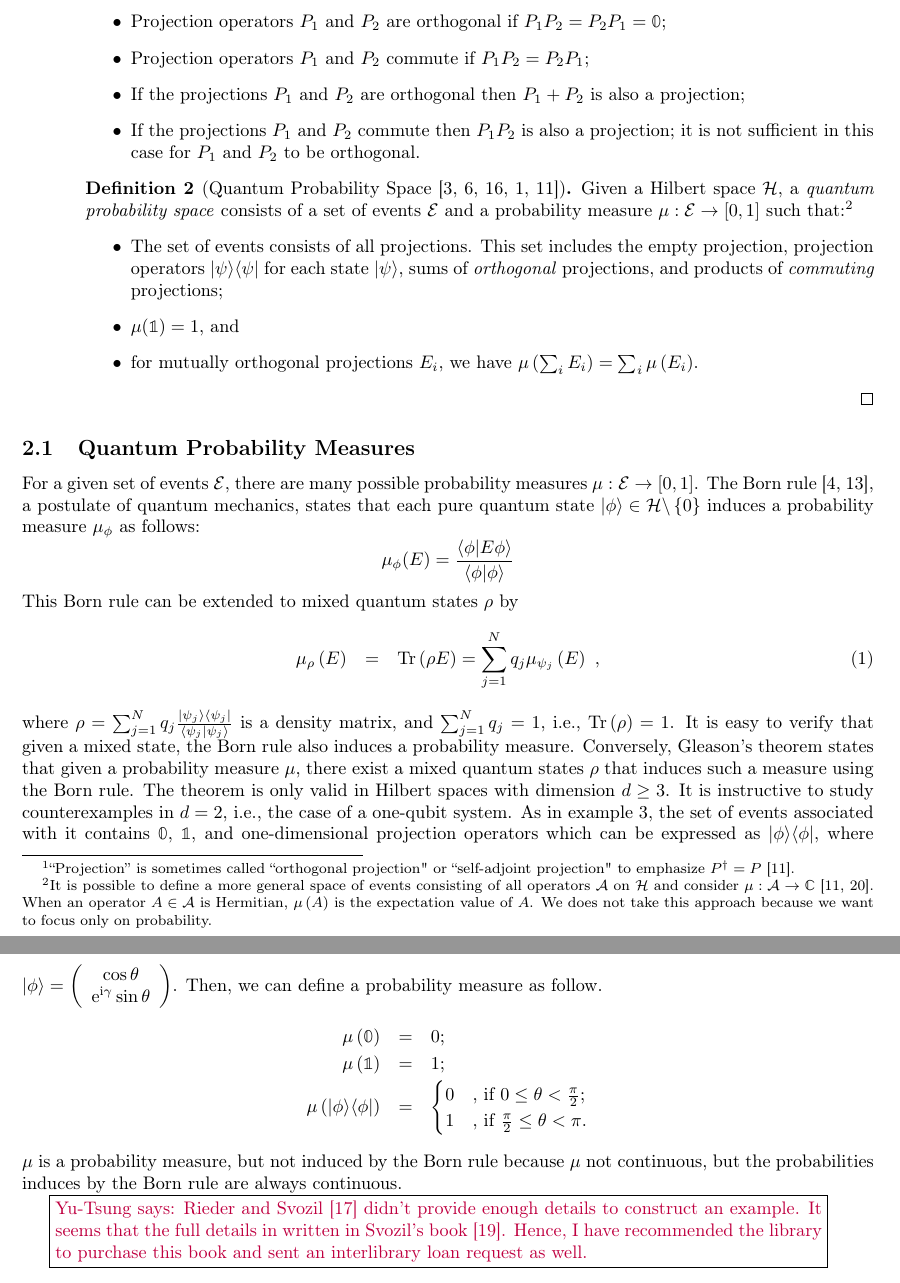
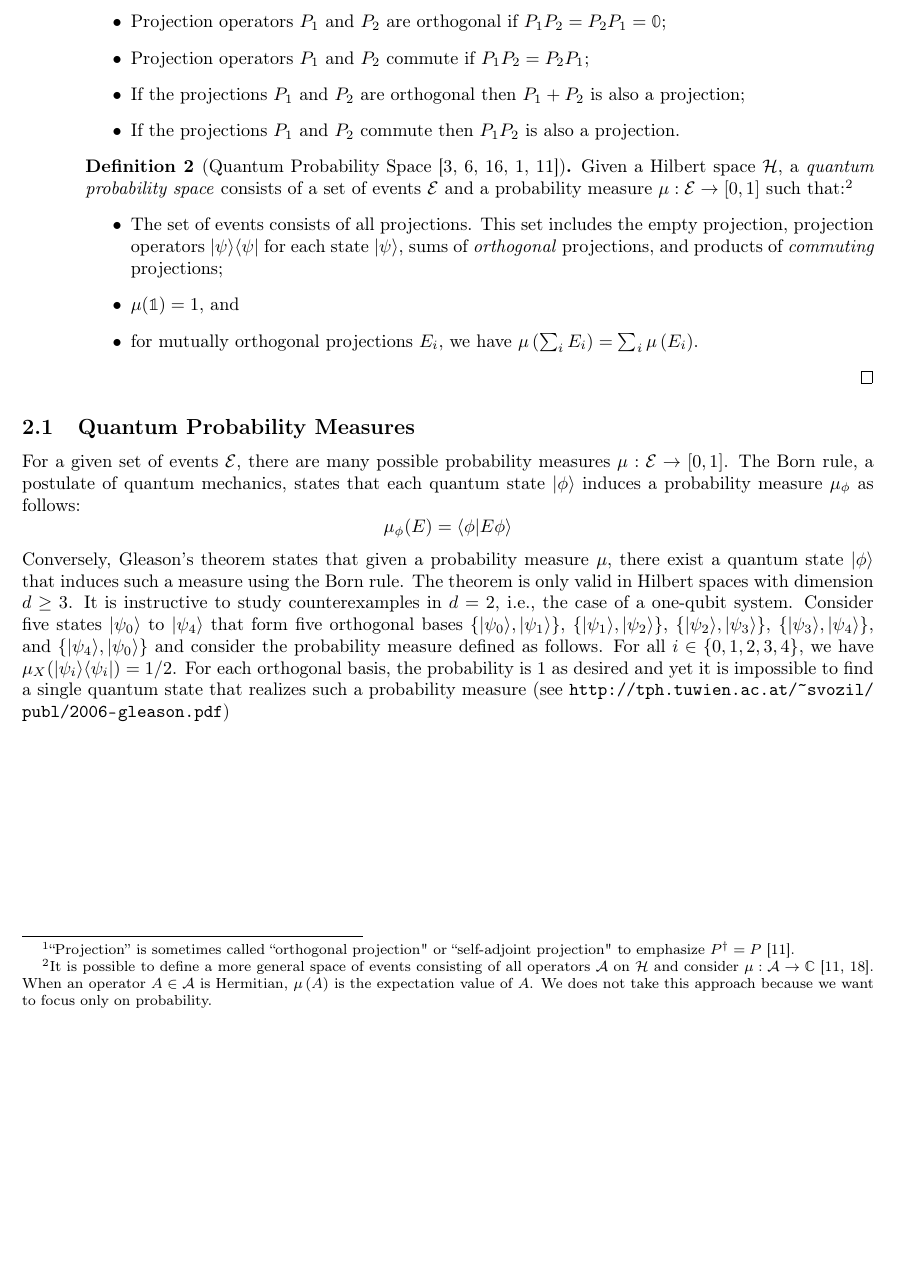
Before and after one commit to yuttai/Contextuality-and-Nonlocality-in-Discrete-Quantum-Theory, a LaTeX document (prob.tex): two parts of pages 3 and 4 of 7 before the commit and part of page 3 of 6 after it, the two joined at a grey line, cut so that both start at the same text, the shorter picture padded with empty space. Compiled offline with pdfLaTeX.

Commit message:
def comm proj

```diff
--- a/prob.tex
+++ b/prob.tex
@@ -54,11 +54,7 @@
 \newcommand{\ff}[1]{\mathbb{F}_{#1}}
 \newcommand{\melement}[2]{ \langle #1 | #2 | #1 \rangle}
 \newcommand{\expect}[2]{ \langle #1 | #2 | #1 \rangle}
-
-% The following copy from `iopart.cls'
 \newcommand{\Tr}{\mathop{\mathrm{Tr}}\nolimits}
-\newcommand{\rmi}{\mathrm{i}}
-\newcommand{\rme}{\mathrm{e}}
 
 \begin{document}
 \title{Probability}
@@ -259,8 +255,7 @@ emphasize $P^{\dagger} = P$~\cite{Maassen2010}.}
 \item If the projections $P_1$ and $P_2$ are orthogonal then $P_1 +
   P_2$ is also a projection;
 \item If the projections $P_1$ and $P_2$ commute then $P_1P_2$ is also
-  a projection; it is not sufficient in this case for $P_1$ and $P_2$
-  to be orthogonal.
+  a projection.
 \end{itemize}
 \end{definition}
 
@@ -301,50 +296,29 @@ emphasize $P^{\dagger} = P$~\cite{Maassen2010}.}
 %%%%%
 \subsection{Quantum Probability Measures}
 
-For a given set of events~$\events$, there are many possible probability
-measures~$\mu:\events\rightarrow[0,1]$. The Born rule~\cite{Born1984,Mermin2007},
-a postulate of quantum mechanics, states that each pure quantum state
-$\ket{\phi}\in\Hilb\backslash\left\{ 0\right\} $ induces a probability
-measure~$\mu_{\phi}$ as follows:
+For a given set of events $\events$, there are many possible
+probability measures $\mu : \events \rightarrow [0,1]$. The Born rule,
+a postulate of quantum mechanics, states that each quantum state
+$\ket{\phi}$ induces a probability measure $\mu_\phi$ as follows:
 \[
-\mu_{\phi}(E)=\frac{\ip{\phi}{E\phi}}{\ip{\phi}{\phi}}
+\mu_\phi(E) = \ip{\phi}{E\phi}
 \]
-This Born rule can be extended to mixed quantum states~$\rho$ by
-\begin{eqnarray}
-\mu_{\rho}\left(E\right) & = & \Tr\left(\rho E\right)=\sum_{j=1}^{N}q_{j}\mu_{\psi_{j}}\left(E\right)\textrm{ ,}\label{BornRule.mixed}
-\end{eqnarray}
-where $\rho=\sum_{j=1}^{N}q_{j}\frac{\proj{\psi_{j}}}{\ip{\psi_{j}}{\psi_{j}}}$
-is a density matrix, and $\sum_{j=1}^{N}q_{j}=1$, i.e., $\Tr\left(\rho\right)=1$.
-It is easy to verify that given a mixed state, the Born rule also
-induces a probability measure. Conversely, Gleason's theorem states
-that given a probability measure~$\mu$, there exist a mixed quantum
-states~$\rho$ that induces such a measure using the Born rule. The
-theorem is only valid in Hilbert spaces with dimension $d\geq3$.
-It is instructive to study counterexamples in $d=2$, i.e., the case
-of a one-qubit system. As in example~\ref{One-qubit-quantum-probability},
-the set of events associated with it contains $\mathbb{0}$, $\mathbb{1}$,
-and one-dimensional projection operators which can be expressed as
-$\proj{\phi}$, where $\ket{\phi}=\left(\begin{array}{c}
-\cos\theta\\
-\rme^{\rmi\gamma}\sin\theta
-\end{array}\right)$. Then, we can define a probability measure as follow.
-\begin{eqnarray*}
-\mu\left(\mathbb{0}\right) & = & 0\textrm{;}\\
-\mu\left(\mathbb{1}\right) & = & 1\textrm{;}\\
-\mu\left(\proj{\phi}\right) & = & \begin{cases}
-0 & \textrm{, if }0\le\theta<\frac{\pi}{2}\textrm{;}\\
-1 & \textrm{, if }\frac{\pi}{2}\le\theta<\pi\textrm{.}
-\end{cases}
-\end{eqnarray*}
-$\mu$ is a probability measure, but not induced by the Born rule
-because $\mu$ not continuous, but the probabilities induces by the
-Born rule are always continuous.
-
-\yutsung{Rieder and Svozil~\cite{RiederSvozil2007} didn't provide
-enough details to construct an example. It seems that the full details
-in written in Svozil's book~\cite{Svozil1998}. Hence, I have recommended
-the library to purchase this book and sent an interlibrary loan request
-as well.}
+Conversely, Gleason's theorem states that given a probability measure
+$\mu$, there exist a quantum state $\ket{\phi}$ that induces such a
+measure using the Born rule. The theorem is only valid in Hilbert
+spaces with dimension $d \geq 3$. It is instructive to study
+counterexamples in $d=2$, i.e., the case of a one-qubit
+system. Consider five states $\ket{\psi_0}$ to $\ket{\psi_4}$ that
+form five orthogonal bases $\{ \ket{\psi_0}, \ket{\psi_1} \}$,
+$\{ \ket{\psi_1}, \ket{\psi_2} \}$,
+$\{ \ket{\psi_2}, \ket{\psi_3} \}$,
+$\{ \ket{\psi_3}, \ket{\psi_4} \}$, and
+$\{ \ket{\psi_4}, \ket{\psi_0} \}$ and consider the probability
+measure defined as follows. For all $i \in \{0,1,2,3,4\}$, we have
+$\mu_X(\proj{\psi_i}) = 1/2$. For each orthogonal basis, the
+probability is 1 as desired and yet it is impossible to find a single
+quantum state that realizes such a probability
+measure (see \url{http://tph.tuwien.ac.at/~svozil/publ/2006-gleason.pdf})
 
 \newpage
 \amr{the rest needs cleaning up and perhaps does not even belong in
```
Also changed, not shown: prob.pdf, prob.tex (16 more changed lines).
